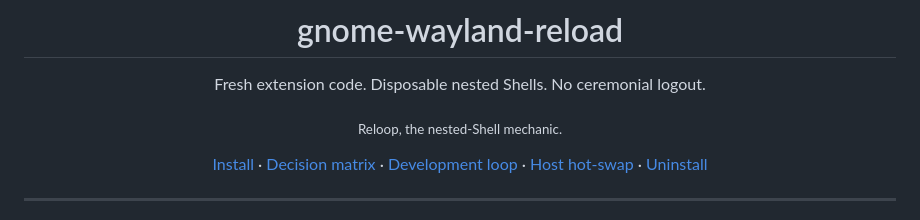
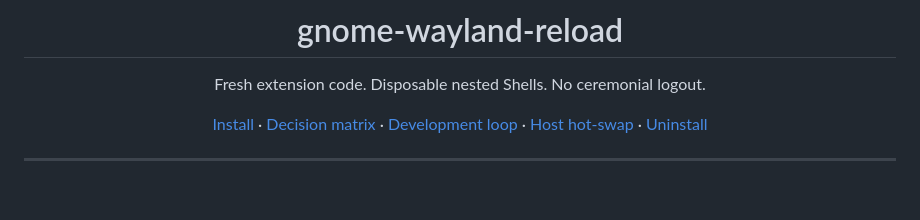
Before and after one commit to ryanraposo/gnome-wayland-reload, a Markdown page: README.md, the part around the change. Drawn GitHub-style; blank space fills up the shorter version.

Commit message:
Clean up README by removing sub tag
Removed unnecessary HTML sub tag from README.

```diff
--- a/README.md
+++ b/README.md
@@ -10,8 +10,6 @@
 # gnome-wayland-reload
 
 Fresh extension code. Disposable nested Shells. No ceremonial logout.
-
-<sub>Reloop, the nested-Shell mechanic.</sub>
 
 [Install](#install) · [Decision matrix](#decision-matrix) ·
 [Development loop](#the-development-loop) · [Host hot-swap](#advanced-host-hot-swap) ·
```
